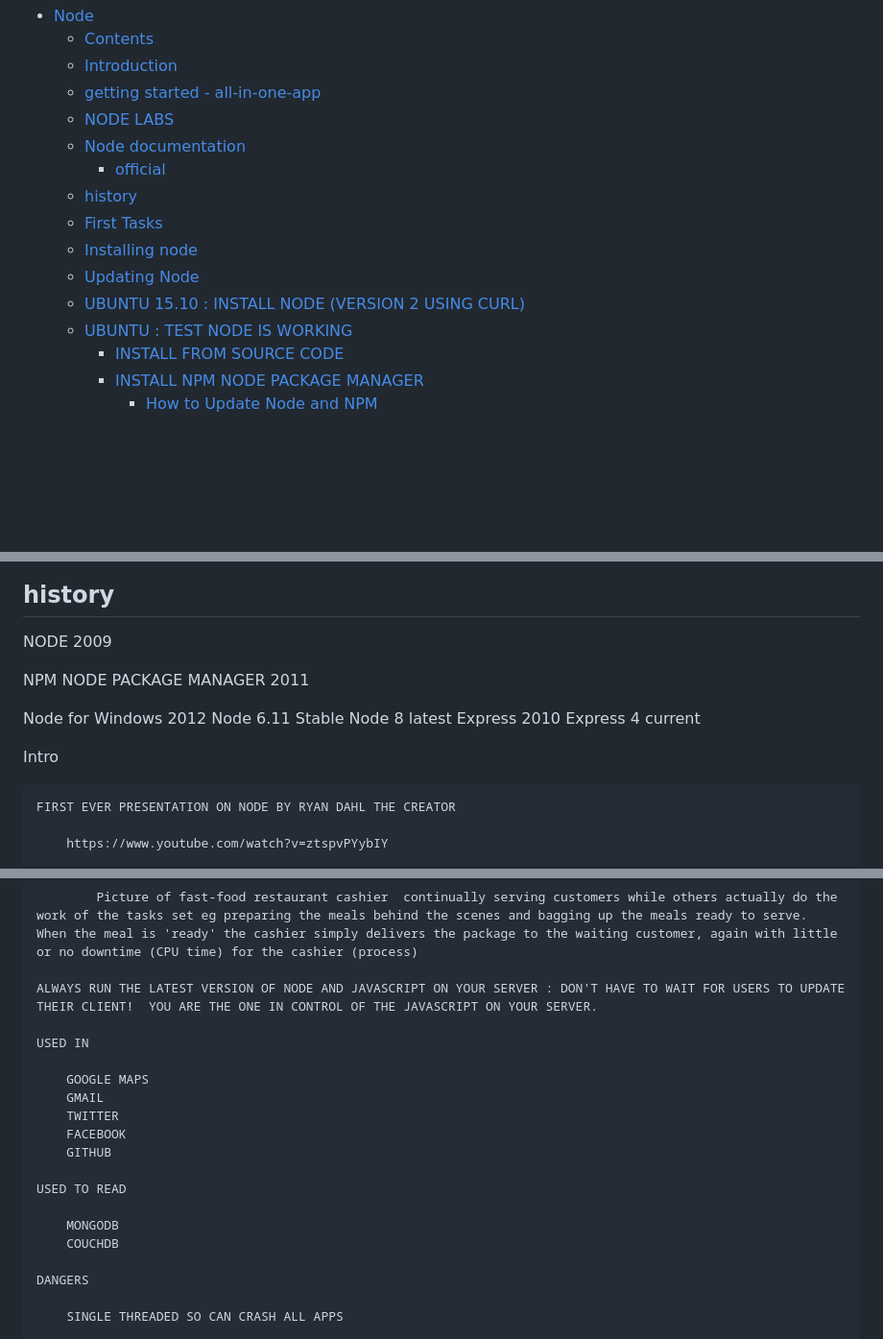
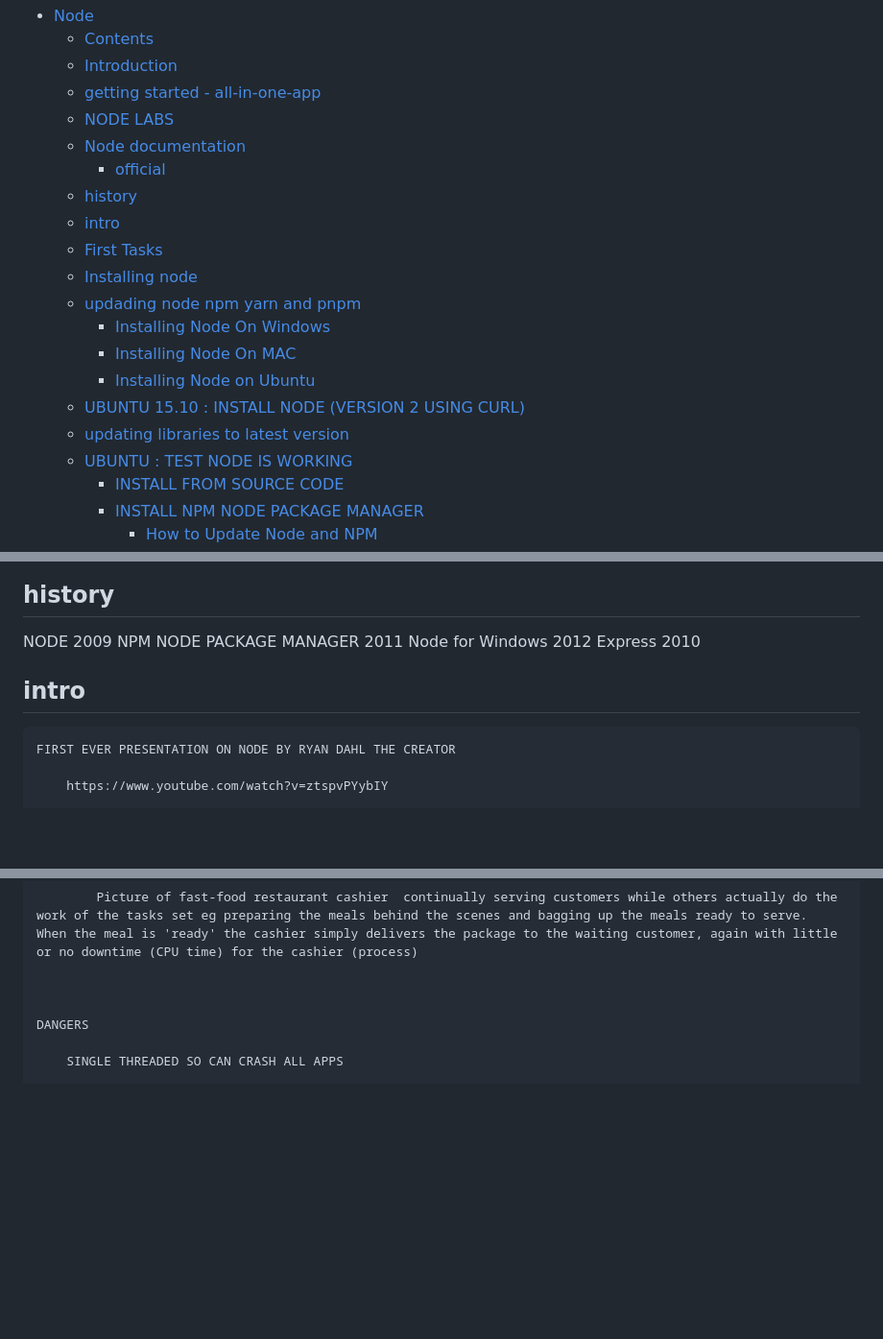
Before and after one commit to philanderson888/nodejs, a Markdown page: README.md, 3 parts joined by grey strips. Shown: that part at 96% size. Rendered like a GitHub page; blank space fills up the shorter version.

```diff
--- a/README.md
+++ b/README.md
@@ -12,10 +12,15 @@ A tutorial workspace for learning NodeJS
 	- [Node documentation](#node-documentation)
 		- [official](#official)
 	- [history](#history)
+	- [intro](#intro)
 	- [First Tasks](#first-tasks)
 	- [Installing node](#installing-node)
-	- [Updating Node](#updating-node)
+	- [updading node npm yarn and pnpm](#updading-node-npm-yarn-and-pnpm)
+		- [Installing Node On Windows](#installing-node-on-windows)
+		- [Installing Node On MAC](#installing-node-on-mac)
+		- [Installing Node on Ubuntu](#installing-node-on-ubuntu)
 	- [UBUNTU 15.10 : INSTALL NODE (VERSION 2 USING CURL)](#ubuntu-1510--install-node-version-2-using-curl)
+	- [updating libraries to latest version](#updating-libraries-to-latest-version)
 	- [UBUNTU : TEST NODE IS WORKING](#ubuntu--test-node-is-working)
 		- [INSTALL FROM SOURCE CODE](#install-from-source-code)
 		- [INSTALL NPM NODE PACKAGE MANAGER](#install-npm-node-package-manager)
@@ -207,18 +204,12 @@ NPM LIBRARIES
 ## history
 
 NODE 2009
-
 NPM NODE PACKAGE MANAGER 2011
-
 Node for Windows 2012
-Node 6.11 Stable
-Node 8 latest
 Express 2010
-Express 4 current
-
-
-
-Intro
+
+
+## intro
 
 
 	FIRST EVER PRESENTATION ON NODE BY RYAN DAHL THE CREATOR
@@ -256,20 +247,7 @@ Intro
 
 			Picture of fast-food restaurant cashier  continually serving customers while others actually do the work of the tasks set eg preparing the meals behind the scenes and bagging up the meals ready to serve.  When the meal is 'ready' the cashier simply delivers the package to the waiting customer, again with little or no downtime (CPU time) for the cashier (process)
 
-	ALWAYS RUN THE LATEST VERSION OF NODE AND JAVASCRIPT ON YOUR SERVER : DON'T HAVE TO WAIT FOR USERS TO UPDATE THEIR CLIENT!  YOU ARE THE ONE IN CONTROL OF THE JAVASCRIPT ON YOUR SERVER.
-
-	USED IN
-
-		GOOGLE MAPS
-		GMAIL
-		TWITTER
-		FACEBOOK
-		GITHUB
-
-	USED TO READ
-
-		MONGODB
-		COUCHDB
+
 
 	DANGERS
 
```
Also changed, not shown: other parts of README.md (+84 -20 lines).
